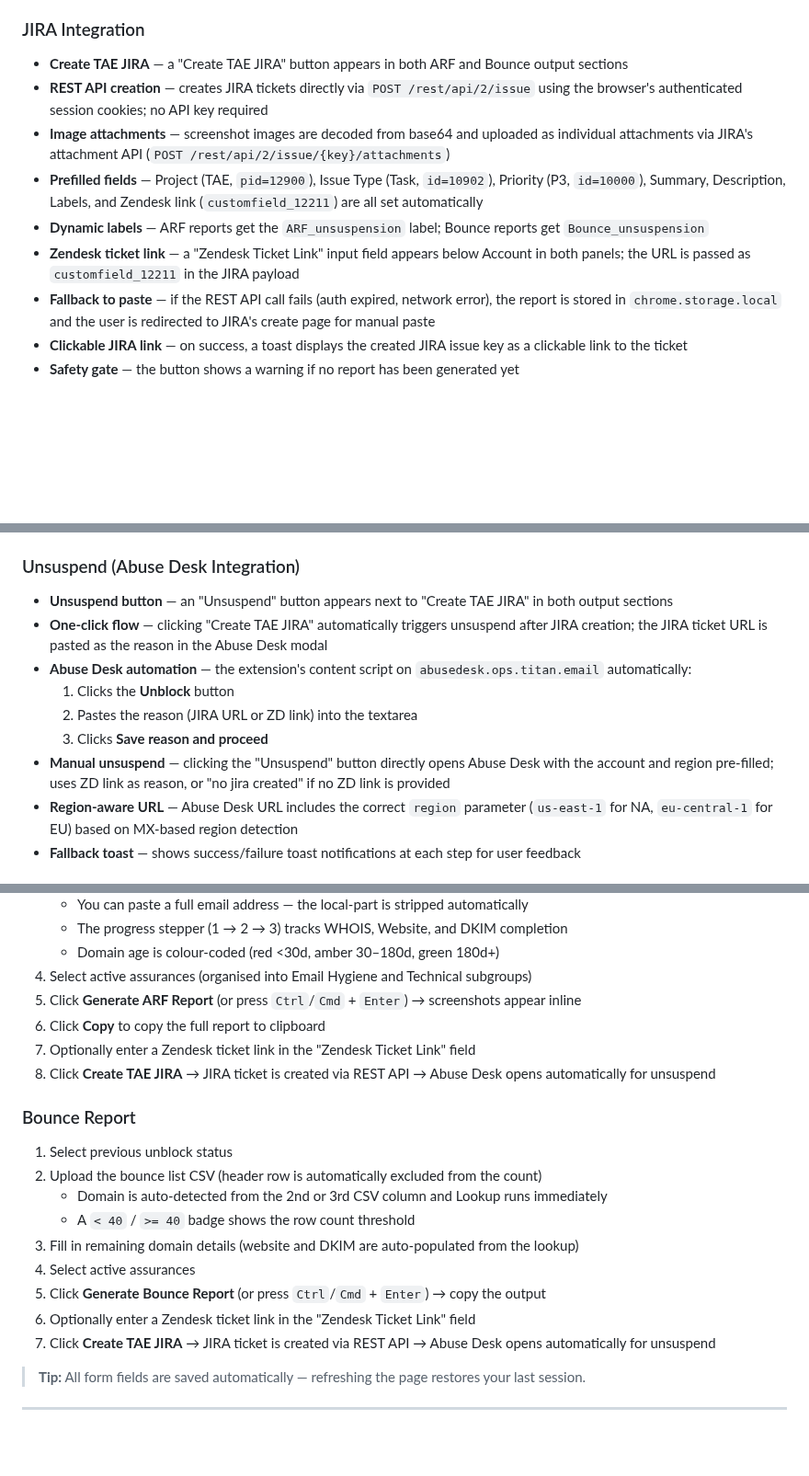
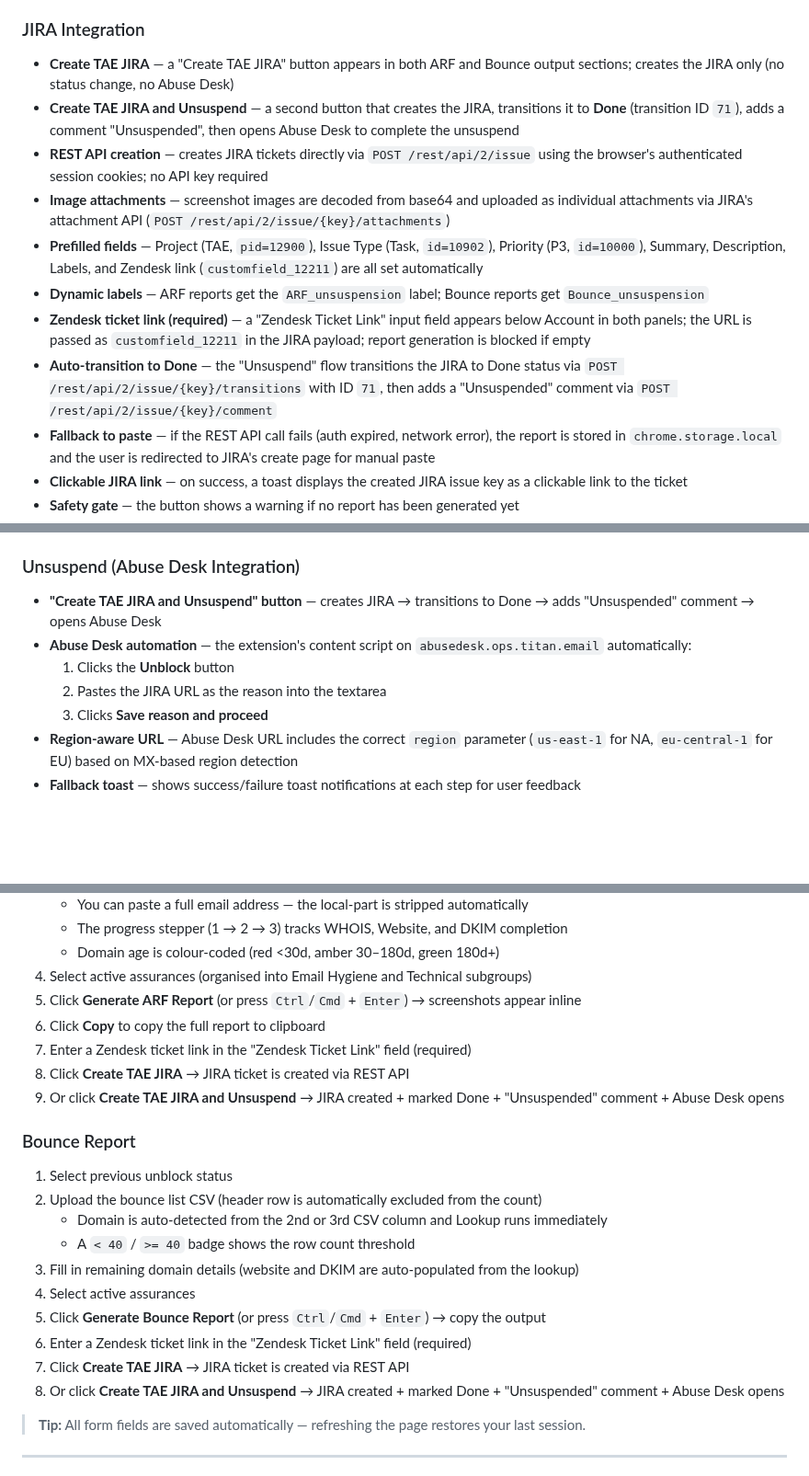
Before and after one commit to zakititan/arf-bounce-report-generator, a Markdown page: README.md, 3 parts joined by grey strips. Shown at 92% size. Drawn GitHub-style; blank space fills up the shorter version.

Commit message:
docs: update README with all recent changes
- ZD link is now required
- Split button behaviors: Create TAE JIRA (just create) vs Create TAE JIRA and Unsuspend (create + Done + comment + AD)
- Auto-transition to Done (ID 71) with 'Unsuspended' comment
- Updated usage instructions and project structure

```diff
--- a/README.md
+++ b/README.md
@@ -65,12 +65,14 @@ A lightweight, zero-dependency internal tool for generating structured ARF (Abus
 - **Vercel Analytics & Speed Insights** — page view tracking and Core Web Vitals monitoring
 
 ### JIRA Integration
-- **Create TAE JIRA** — a "Create TAE JIRA" button appears in both ARF and Bounce output sections
+- **Create TAE JIRA** — a "Create TAE JIRA" button appears in both ARF and Bounce output sections; creates the JIRA only (no status change, no Abuse Desk)
+- **Create TAE JIRA and Unsuspend** — a second button that creates the JIRA, transitions it to **Done** (transition ID `71`), adds a comment "Unsuspended", then opens Abuse Desk to complete the unsuspend
 - **REST API creation** — creates JIRA tickets directly via `POST /rest/api/2/issue` using the browser's authenticated session cookies; no API key required
 - **Image attachments** — screenshot images are decoded from base64 and uploaded as individual attachments via JIRA's attachment API (`POST /rest/api/2/issue/{key}/attachments`)
 - **Prefilled fields** — Project (TAE, `pid=12900`), Issue Type (Task, `id=10902`), Priority (P3, `id=10000`), Summary, Description, Labels, and Zendesk link (`customfield_12211`) are all set automatically
 - **Dynamic labels** — ARF reports get the `ARF_unsuspension` label; Bounce reports get `Bounce_unsuspension`
-- **Zendesk ticket link** — a "Zendesk Ticket Link" input field appears below Account in both panels; the URL is passed as `customfield_12211` in the JIRA payload
+- **Zendesk ticket link (required)** — a "Zendesk Ticket Link" input field appears below Account in both panels; the URL is passed as `customfield_12211` in the JIRA payload; report generation is blocked if empty
+- **Auto-transition to Done** — the "Unsuspend" flow transitions the JIRA to Done status via `POST /rest/api/2/issue/{key}/transitions` with ID `71`, then adds a "Unsuspended" comment via `POST /rest/api/2/issue/{key}/comment`
 - **Fallback to paste** — if the REST API call fails (auth expired, network error), the report is stored in `chrome.storage.local` and the user is redirected to JIRA's create page for manual paste
 - **Clickable JIRA link** — on success, a toast displays the created JIRA issue key as a clickable link to the ticket
 - **Safety gate** — the button shows a warning if no report has been generated yet
@@ -85,13 +87,11 @@ A lightweight, zero-dependency internal tool for generating structured ARF (Abus
   - To repackage after changes: `npm run pack-extension`
 
 ### Unsuspend (Abuse Desk Integration)
-- **Unsuspend button** — an "Unsuspend" button appears next to "Create TAE JIRA" in both output sections
-- **One-click flow** — clicking "Create TAE JIRA" automatically triggers unsuspend after JIRA creation; the JIRA ticket URL is pasted as the reason in the Abuse Desk modal
+- **"Create TAE JIRA and Unsuspend" button** — creates JIRA → transitions to Done → adds "Unsuspended" comment → opens Abuse Desk
 - **Abuse Desk automation** — the extension's content script on `abusedesk.ops.titan.email` automatically:
   1. Clicks the **Unblock** button
-  2. Pastes the reason (JIRA URL or ZD link) into the textarea
+  2. Pastes the JIRA URL as the reason into the textarea
   3. Clicks **Save reason and proceed**
-- **Manual unsuspend** — clicking the "Unsuspend" button directly opens Abuse Desk with the account and region pre-filled; uses ZD link as reason, or "no jira created" if no ZD link is provided
 - **Region-aware URL** — Abuse Desk URL includes the correct `region` parameter (`us-east-1` for NA, `eu-central-1` for EU) based on MX-based region detection
 - **Fallback toast** — shows success/failure toast notifications at each step for user feedback
 
@@ -303,8 +303,9 @@ WHOISJSON_API_KEY=your-api-key  # optional — RDAP is primary; WhoisJSON is fal
 4. Select active assurances (organised into Email Hygiene and Technical subgroups)
 5. Click **Generate ARF Report** (or press `Ctrl`/`Cmd` + `Enter`) → screenshots appear inline
 6. Click **Copy** to copy the full report to clipboard
-7. Optionally enter a Zendesk ticket link in the "Zendesk Ticket Link" field
-8. Click **Create TAE JIRA** → JIRA ticket is created via REST API → Abuse Desk opens automatically for unsuspend
+7. Enter a Zendesk ticket link in the "Zendesk Ticket Link" field (required)
+8. Click **Create TAE JIRA** → JIRA ticket is created via REST API
+9. Or click **Create TAE JIRA and Unsuspend** → JIRA created + marked Done + "Unsuspended" comment + Abuse Desk opens
 
 ### Bounce Report
 1. Select previous unblock status
@@ -314,8 +315,9 @@ WHOISJSON_API_KEY=your-api-key  # optional — RDAP is primary; WhoisJSON is fal
 3. Fill in remaining domain details (website and DKIM are auto-populated from the lookup)
 4. Select active assurances
 5. Click **Generate Bounce Report** (or press `Ctrl`/`Cmd` + `Enter`) → copy the output
-6. Optionally enter a Zendesk ticket link in the "Zendesk Ticket Link" field
-7. Click **Create TAE JIRA** → JIRA ticket is created via REST API → Abuse Desk opens automatically for unsuspend
+6. Enter a Zendesk ticket link in the "Zendesk Ticket Link" field (required)
+7. Click **Create TAE JIRA** → JIRA ticket is created via REST API
+8. Or click **Create TAE JIRA and Unsuspend** → JIRA created + marked Done + "Unsuspended" comment + Abuse Desk opens
 
 > **Tip:** All form fields are saved automatically — refreshing the page restores your last session.
 
```
Also changed, not shown: other parts of README.md (+3 -3 lines).
